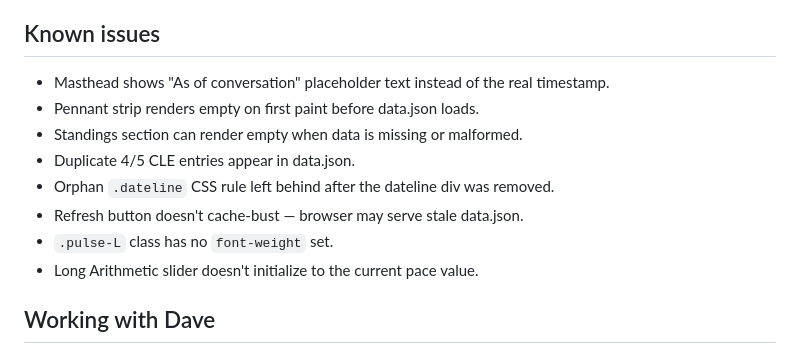
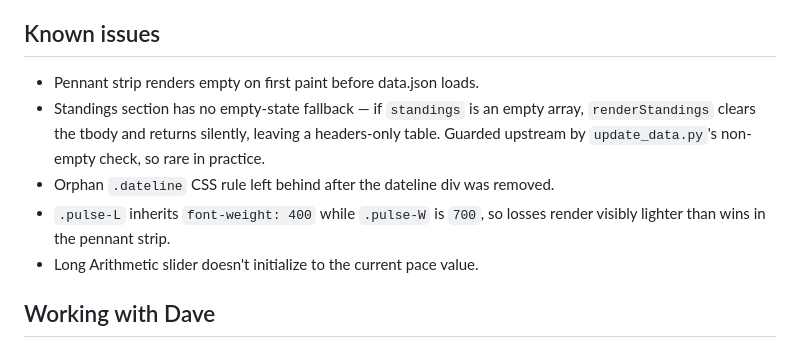
Before and after one commit to zobott-dot/Cubs-2026-Almanac, a Markdown page: CLAUDE.md, the part around the change. GitHub-like rendering.

Commit message:
Clean up CLAUDE.md Known issues list
Remove three entries for bugs already fixed: 'As of conversation'
masthead placeholder (58fb6e5), duplicate 4/5 CLE doubleheader ghost
(721a18a), and Refresh button cache-bust (was already in place at line 1586).

Sharpen two remaining entries to describe actual user-visible symptoms:
- .pulse-L inherits font-weight 400 while .pulse-W is 700, making losses
  render visibly lighter than wins in the pennant strip
- Standings section has no empty-state fallback; if the array is empty,
  renderStandings returns silently with a headers-only table. Guarded
  upstream by update_data.py's non-empty check, so rare in practice.

Co-Authored-By: Claude Opus 4.7 (1M context) <noreply@anthropic.com>

```diff
--- a/CLAUDE.md
+++ b/CLAUDE.md
@@ -80,13 +80,10 @@ These were tried and intentionally removed. Do not add them back:
 
 ## Known issues
 
-- Masthead shows "As of conversation" placeholder text instead of the real timestamp.
 - Pennant strip renders empty on first paint before data.json loads.
-- Standings section can render empty when data is missing or malformed.
-- Duplicate 4/5 CLE entries appear in data.json.
+- Standings section has no empty-state fallback — if `standings` is an empty array, `renderStandings` clears the tbody and returns silently, leaving a headers-only table. Guarded upstream by `update_data.py`'s non-empty check, so rare in practice.
 - Orphan `.dateline` CSS rule left behind after the dateline div was removed.
-- Refresh button doesn't cache-bust — browser may serve stale data.json.
-- `.pulse-L` class has no `font-weight` set.
+- `.pulse-L` inherits `font-weight: 400` while `.pulse-W` is `700`, so losses render visibly lighter than wins in the pennant strip.
 - Long Arithmetic slider doesn't initialize to the current pace value.
 
 ## Working with Dave
```
